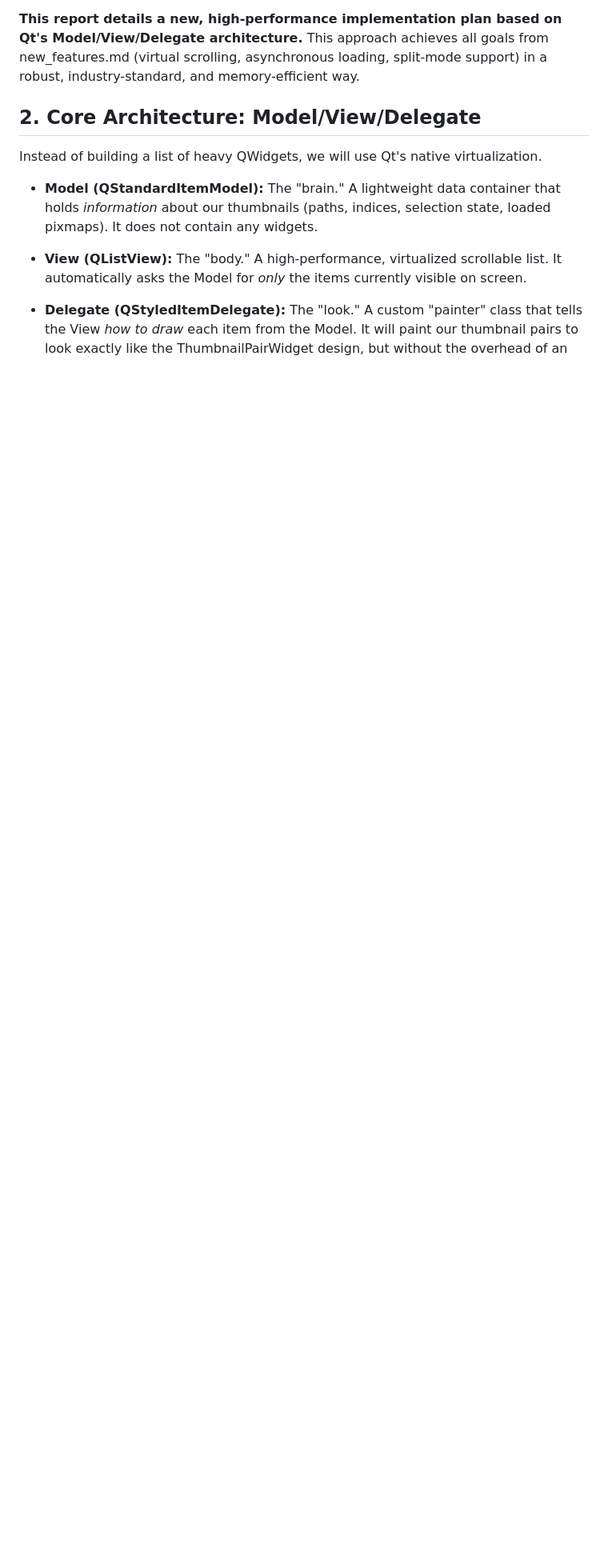
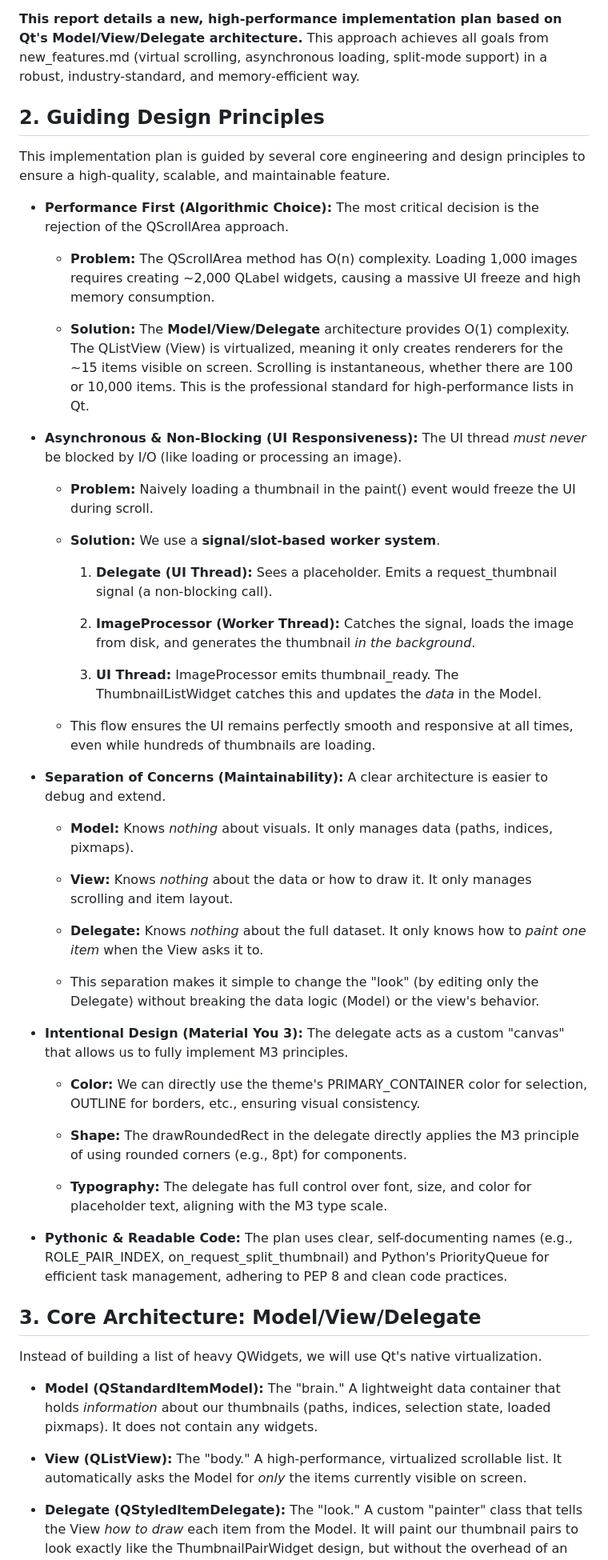
Before and after one commit to thanos2940/digipage, a Markdown page: thumbnails_panel.md, the part around the change printed below. Shown: that part at 80% size. GitHub-like rendering; blank space fills up the shorter version.

```diff
--- a/thumbnails_panel.md
+++ b/thumbnails_panel.md
@@ -12,7 +12,53 @@ The thumbnail\_widgets.py file (using QScrollArea and a QVBoxLayout) represents
 
 **This report details a new, high-performance implementation plan based on Qt's Model/View/Delegate architecture.** This approach achieves all goals from new\_features.md (virtual scrolling, asynchronous loading, split-mode support) in a robust, industry-standard, and memory-efficient way.
 
-2\. Core Architecture: Model/View/Delegate
+2\. Guiding Design Principles
+-----------------------------
+
+This implementation plan is guided by several core engineering and design principles to ensure a high-quality, scalable, and maintainable feature.
+
+*   **Performance First (Algorithmic Choice):** The most critical decision is the rejection of the QScrollArea approach.
+
+    *   **Problem:** The QScrollArea method has O(n) complexity. Loading 1,000 images requires creating ~2,000 QLabel widgets, causing a massive UI freeze and high memory consumption.
+
+    *   **Solution:** The **Model/View/Delegate** architecture provides O(1) complexity. The QListView (View) is virtualized, meaning it only creates renderers for the ~15 items visible on screen. Scrolling is instantaneous, whether there are 100 or 10,000 items. This is the professional standard for high-performance lists in Qt.
+
+*   **Asynchronous & Non-Blocking (UI Responsiveness):** The UI thread _must never_ be blocked by I/O (like loading or processing an image).
+
+    *   **Problem:** Naively loading a thumbnail in the paint() event would freeze the UI during scroll.
+
+    *   **Solution:** We use a **signal/slot-based worker system**.
+
+        1.  **Delegate (UI Thread):** Sees a placeholder. Emits a request\_thumbnail signal (a non-blocking call).
+
+        2.  **ImageProcessor (Worker Thread):** Catches the signal, loads the image from disk, and generates the thumbnail _in the background_.
+
+        3.  **UI Thread:** ImageProcessor emits thumbnail\_ready. The ThumbnailListWidget catches this and updates the _data_ in the Model.
+
+    *   This flow ensures the UI remains perfectly smooth and responsive at all times, even while hundreds of thumbnails are loading.
+
+*   **Separation of Concerns (Maintainability):** A clear architecture is easier to debug and extend.
+
+    *   **Model:** Knows _nothing_ about visuals. It only manages data (paths, indices, pixmaps).
+
+    *   **View:** Knows _nothing_ about the data or how to draw it. It only manages scrolling and item layout.
+
+    *   **Delegate:** Knows _nothing_ about the full dataset. It only knows how to _paint one item_ when the View asks it to.
+
+    *   This separation makes it simple to change the "look" (by editing only the Delegate) without breaking the data logic (Model) or the view's behavior.
+
+*   **Intentional Design (Material You 3):** The delegate acts as a custom "canvas" that allows us to fully implement M3 principles.
+
+    *   **Color:** We can directly use the theme's PRIMARY\_CONTAINER color for selection, OUTLINE for borders, etc., ensuring visual consistency.
+
+    *   **Shape:** The drawRoundedRect in the delegate directly applies the M3 principle of using rounded corners (e.g., 8pt) for components.
+
+    *   **Typography:** The delegate has full control over font, size, and color for placeholder text, aligning with the M3 type scale.
+
+*   **Pythonic & Readable Code:** The plan uses clear, self-documenting names (e.g., ROLE\_PAIR\_INDEX, on\_request\_split\_thumbnail) and Python's PriorityQueue for efficient task management, adhering to PEP 8 and clean code practices.
+
+
+3\. Core Architecture: Model/View/Delegate
 ------------------------------------------
 
 Instead of building a list of heavy QWidgets, we will use Qt's native virtualization.
```
Also changed, not shown: other parts of thumbnails_panel.md (+1 -1 lines).
